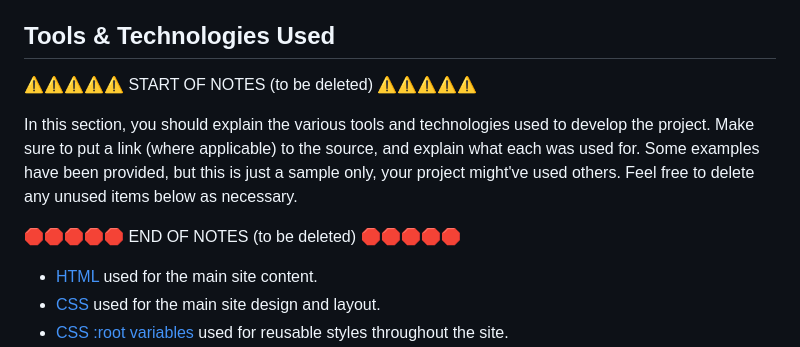
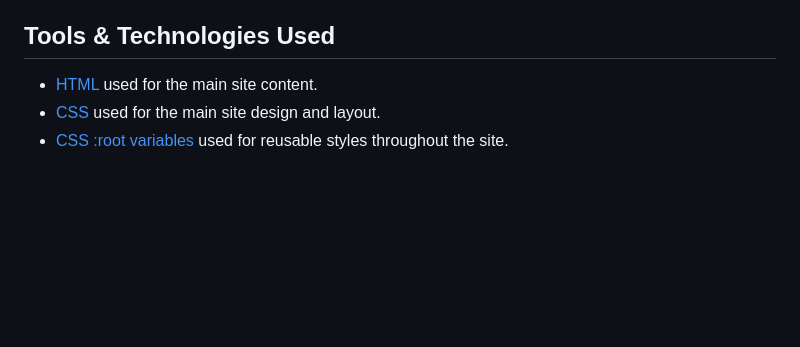
Before and after one commit to laurabolwell/farmyard-counting-game, a Markdown page: README.md, the part around the change printed below. GitHub-like rendering; blank space fills up the shorter version.

```diff
--- a/README.md
+++ b/README.md
@@ -184,15 +178,6 @@ Consider adding any helpful links or notes to help remind you in the future, if
 
 ## Tools & Technologies Used
 
-⚠️⚠️⚠️⚠️⚠️ START OF NOTES (to be deleted) ⚠️⚠️⚠️⚠️⚠️
-
-In this section, you should explain the various tools and technologies used to develop the project.
-Make sure to put a link (where applicable) to the source, and explain what each was used for.
-Some examples have been provided, but this is just a sample only, your project might've used others.
-Feel free to delete any unused items below as necessary.
-
-🛑🛑🛑🛑🛑 END OF NOTES (to be deleted) 🛑🛑🛑🛑🛑
-
 - [HTML](https://en.wikipedia.org/wiki/HTML) used for the main site content.
 - [CSS](https://en.wikipedia.org/wiki/CSS) used for the main site design and layout.
 - [CSS :root variables](https://www.w3schools.com/css/css3_variables.asp) used for reusable styles throughout the site.
```
Also changed, not shown: other parts of README.md (+8 -43 lines).
